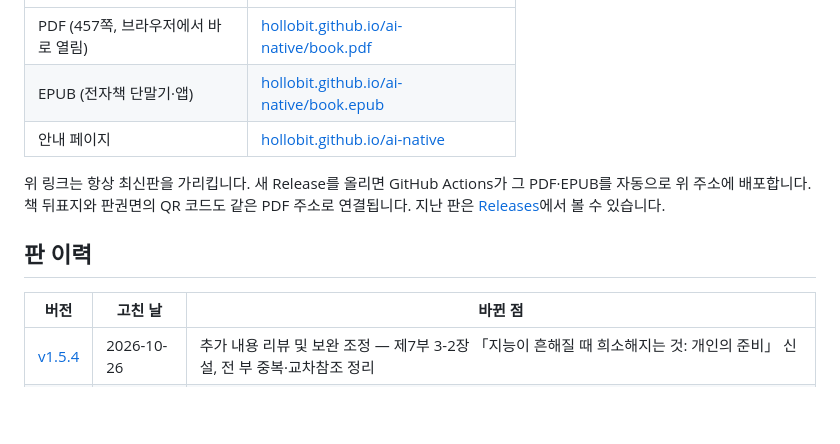
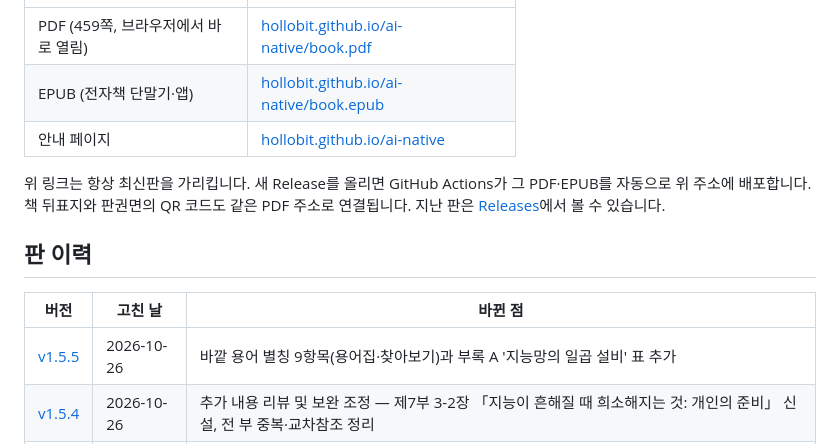
Before and after one commit to hollobit/ai-native, a Markdown page: README.md, the part around one of its changes. Rendered like a GitHub page; blank space fills up the shorter version.

Commit message:
docs: README 판 정보 v1.5.5(머리글·쪽수·판 이력)

```diff
--- a/README.md
+++ b/README.md
@@ -18,7 +18,7 @@
 
 | 형식 | 링크 |
 |---|---|
-| PDF (457쪽, 브라우저에서 바로 열림) | [hollobit.github.io/ai-native/book.pdf](https://hollobit.github.io/ai-native/book.pdf) |
+| PDF (459쪽, 브라우저에서 바로 열림) | [hollobit.github.io/ai-native/book.pdf](https://hollobit.github.io/ai-native/book.pdf) |
 | EPUB (전자책 단말기·앱) | [hollobit.github.io/ai-native/book.epub](https://hollobit.github.io/ai-native/book.epub) |
 | 안내 페이지 | [hollobit.github.io/ai-native](https://hollobit.github.io/ai-native/) |
 
@@ -28,6 +28,7 @@
 
 | 버전 | 고친 날 | 바뀐 점 |
 |---|---|---|
+| [v1.5.5](https://github.com/hollobit/ai-native/releases/tag/v1.5.5) | 2026-10-26 | 바깥 용어 별칭 9항목(용어집·찾아보기)과 부록 A '지능망의 일곱 설비' 표 추가 |
 | [v1.5.4](https://github.com/hollobit/ai-native/releases/tag/v1.5.4) | 2026-10-26 | 추가 내용 리뷰 및 보완 조정 — 제7부 3-2장 「지능이 흔해질 때 희소해지는 것: 개인의 준비」 신설, 전 부 중복·교차참조 정리 |
 | [v1.5.3](https://github.com/hollobit/ai-native/releases/tag/v1.5.3) | 2026-10-26 | 제6부 9-2장 「목적과 기억을 맡기는 사회: 비유가 멈춘 자리에서 생기는 것들」 신설 |
 | [v1.5.2](https://github.com/hollobit/ai-native/releases/tag/v1.5.2) | 2026-10-26 | 조판 손질 — 본문 양쪽 맞춤, 표·각주·캡션은 어절 단위 줄바꿈 |
```
Also changed, not shown: other parts of README.md (+1 -1 lines).
